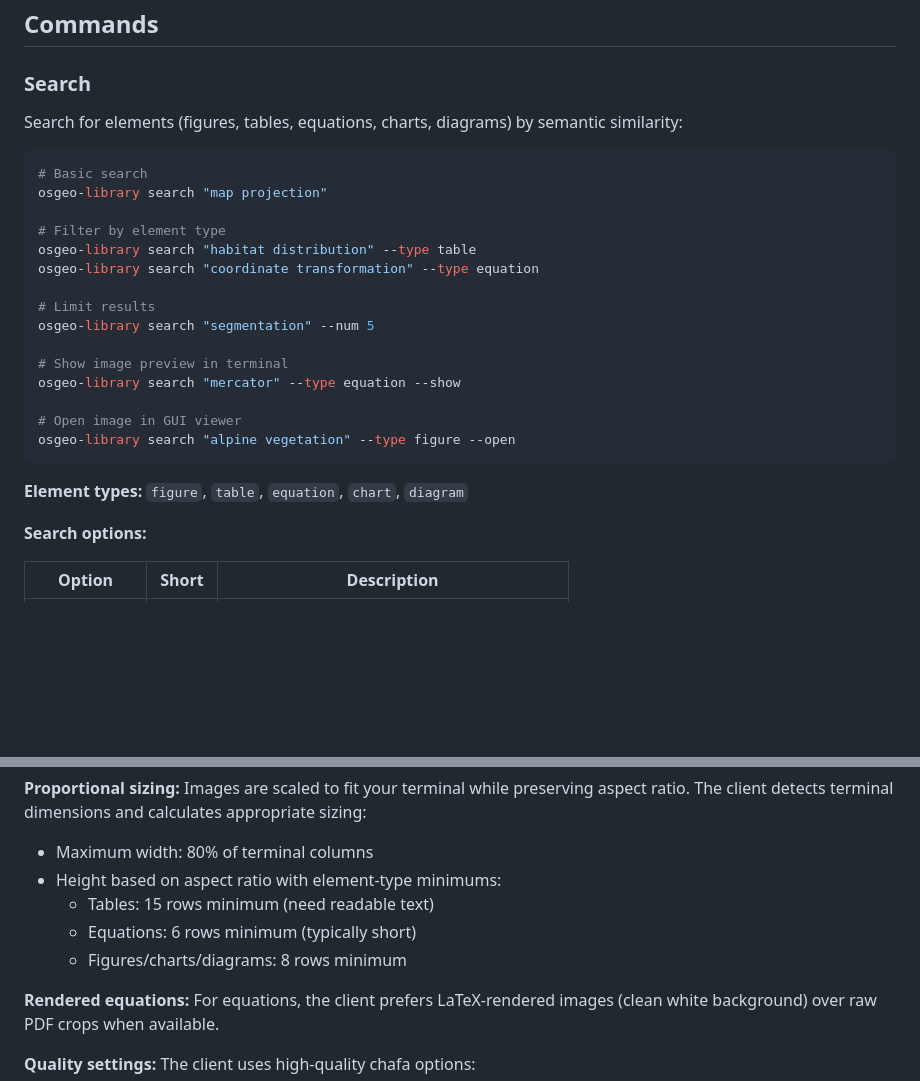
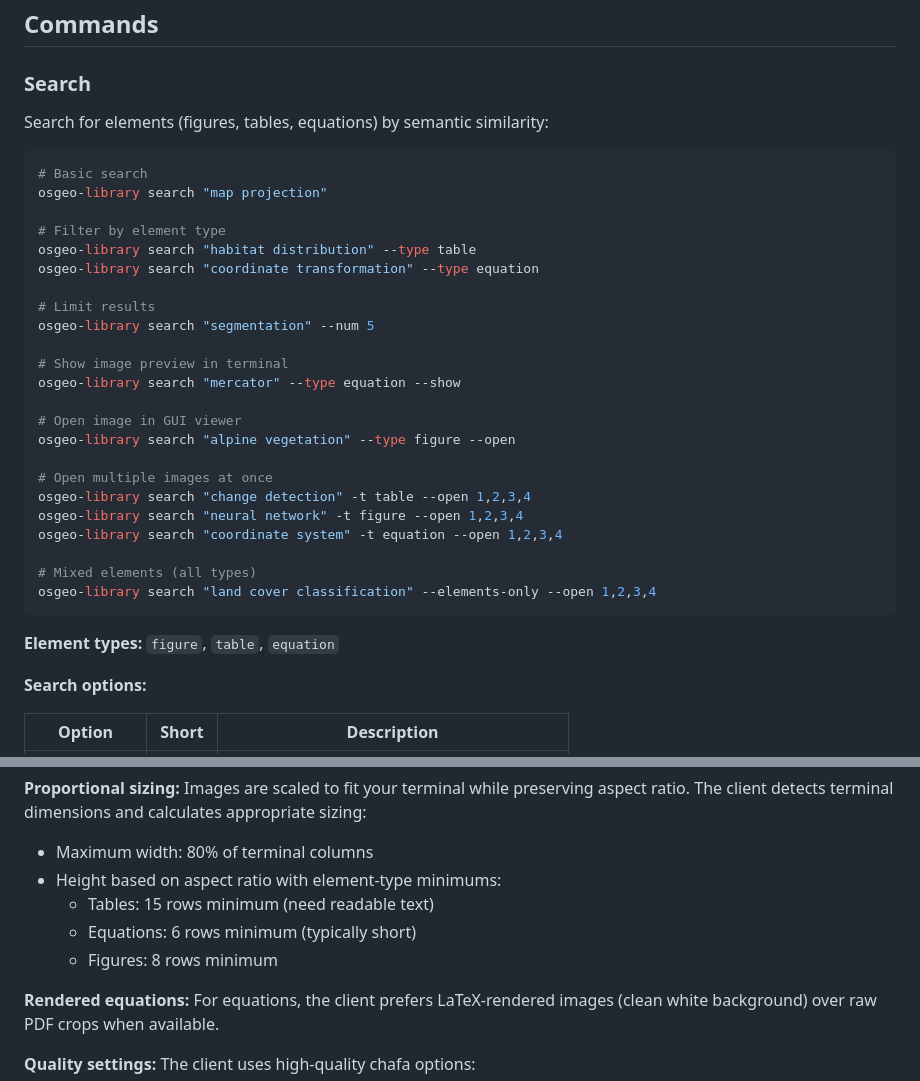
Before and after one commit to ominiverdi/osgeo-library, a Markdown page: docs/CLIENT.md, 2 parts joined by grey strips. Rendered like a GitHub page; blank space fills up the shorter version.

Commit message:
docs: update CLIENT.md with correct element types and multi-image examples

````diff
--- a/docs/CLIENT.md
+++ b/docs/CLIENT.md
@@ -88,7 +88,7 @@ osgeo-library search "projection"
 
 ### Search
 
-Search for elements (figures, tables, equations, charts, diagrams) by semantic similarity:
+Search for elements (figures, tables, equations) by semantic similarity:
 
 ```bash
 # Basic search
@@ -106,9 +106,17 @@ osgeo-library search "mercator" --type equation --show
 
 # Open image in GUI viewer
 osgeo-library search "alpine vegetation" --type figure --open
+
+# Open multiple images at once
+osgeo-library search "change detection" -t table --open 1,2,3,4
+osgeo-library search "neural network" -t figure --open 1,2,3,4
+osgeo-library search "coordinate system" -t equation --open 1,2,3,4
+
+# Mixed elements (all types)
+osgeo-library search "land cover classification" --elements-only --open 1,2,3,4
 ```
 
-**Element types:** `figure`, `table`, `equation`, `chart`, `diagram`
+**Element types:** `figure`, `table`, `equation`
 
 **Search options:**
 
@@ -200,7 +208,7 @@ When using `--show` or the `show` command in chat mode, images are rendered in y
 - Height based on aspect ratio with element-type minimums:
   - Tables: 15 rows minimum (need readable text)
   - Equations: 6 rows minimum (typically short)
-  - Figures/charts/diagrams: 8 rows minimum
+  - Figures: 8 rows minimum
 
 **Rendered equations:** For equations, the client prefers LaTeX-rendered images (clean white background) over raw PDF crops when available.
 
````
